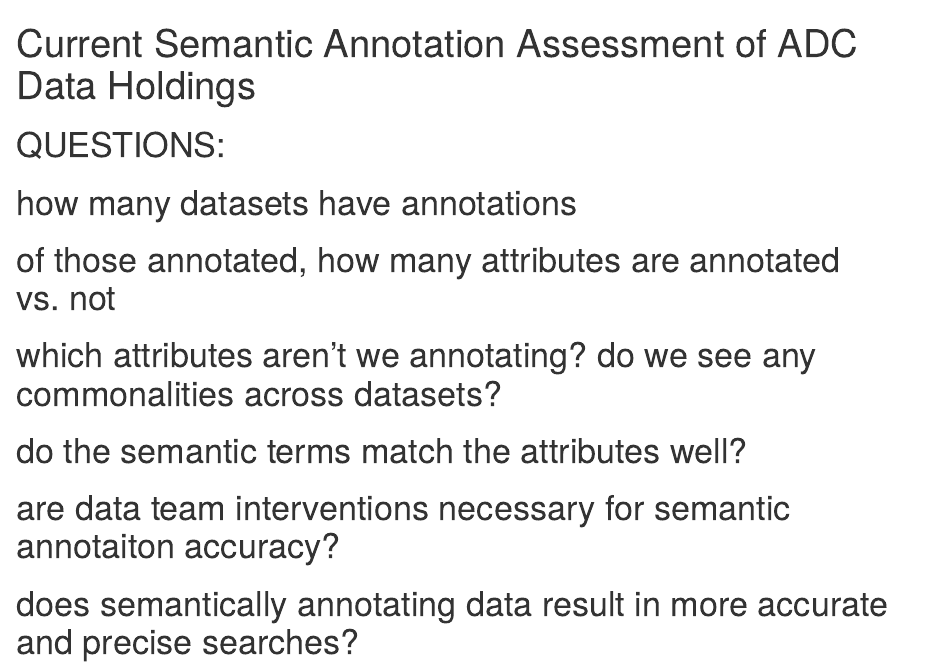
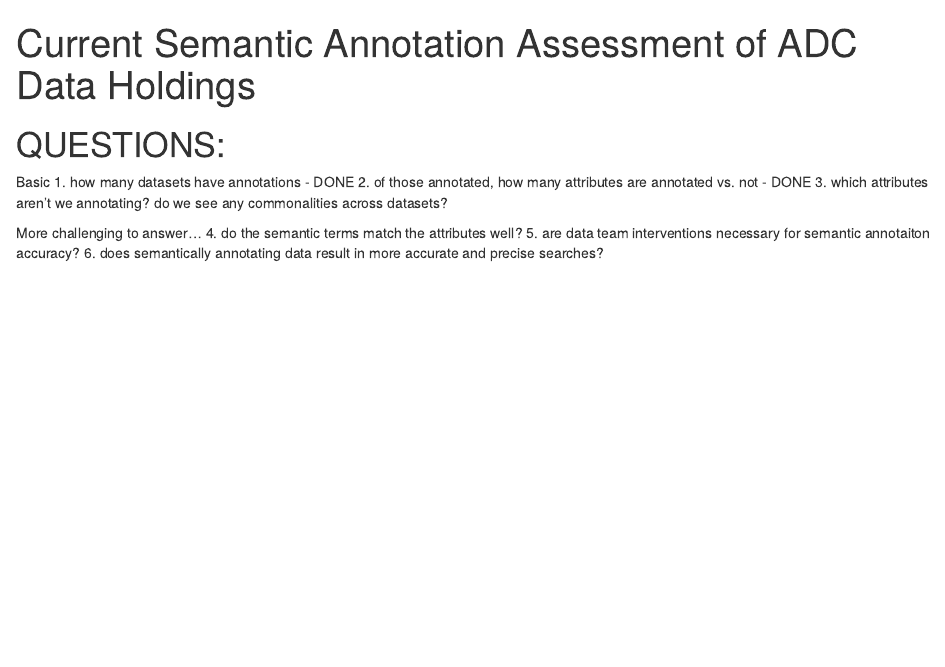
Before and after one commit to samanthacsik/NCEAS-DF-semantic-annotations-review, an R Markdown document (code/reports/2020_ADC_annotation_assessment.Rmd): the page in a window 1100 px wide, from its top. Rendered offline with R 4.5, knitr and Pandoc, with nearby package versions.

Commit message:
numbered questions

````diff
--- a/code/reports/2020_ADC_annotation_assessment.Rmd
+++ b/code/reports/2020_ADC_annotation_assessment.Rmd
@@ -8,9 +8,13 @@ knitr::opts_chunk$set(echo = TRUE)
 ```
 
 # QUESTIONS:
-# how many datasets have annotations
-# of those annotated, how many attributes are annotated vs. not
-# which attributes aren't we annotating? do we see any commonalities across datasets?
-# do the semantic terms match the attributes well?
-# are data team interventions necessary for semantic annotaiton accuracy?
-# does semantically annotating data result in more accurate and precise searches?
+
+Basic
+1. how many datasets have annotations - DONE
+2. of those annotated, how many attributes are annotated vs. not - DONE
+3. which attributes aren't we annotating? do we see any commonalities across datasets?
+
+More challenging to answer...
+4. do the semantic terms match the attributes well?
+5. are data team interventions necessary for semantic annotaiton accuracy?
+6. does semantically annotating data result in more accurate and precise searches?
````
